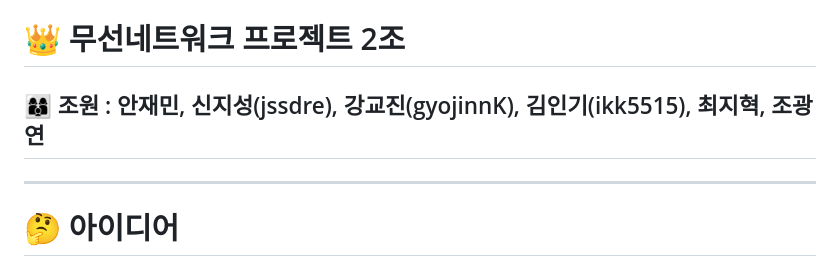
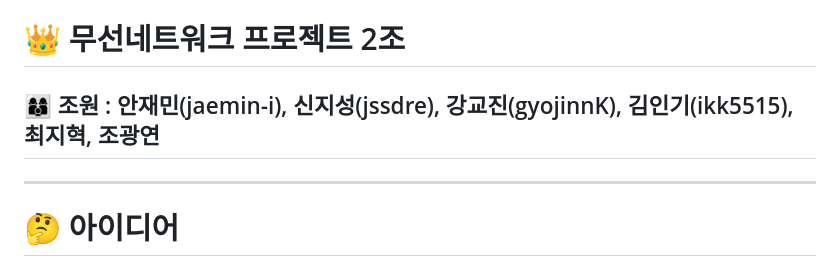
Before and after one commit to ikk5515/raspberry-pi-project, a Markdown page: README.md, the part around the change. Rendered like a GitHub page.

```diff
--- a/README.md
+++ b/README.md
@@ -1,5 +1,5 @@
 # 👑 무선네트워크 프로젝트 2조
-## 👩‍👩‍👦 조원 : 안재민, 신지성(jssdre), 강교진(gyojinnK), 김인기(ikk5515), 최지혁, 조광연
+## 👩‍👩‍👦 조원 : 안재민(jaemin-i), 신지성(jssdre), 강교진(gyojinnK), 김인기(ikk5515), 최지혁, 조광연
 <hr/>
 
 # 🤔 아이디어
```
